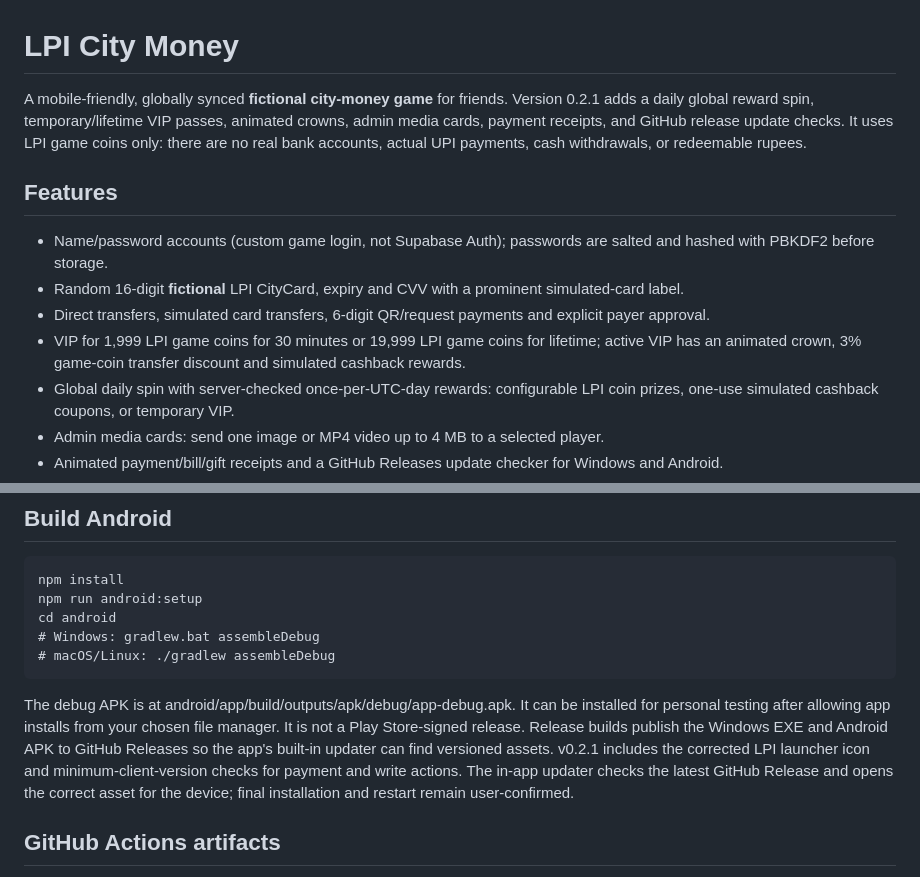
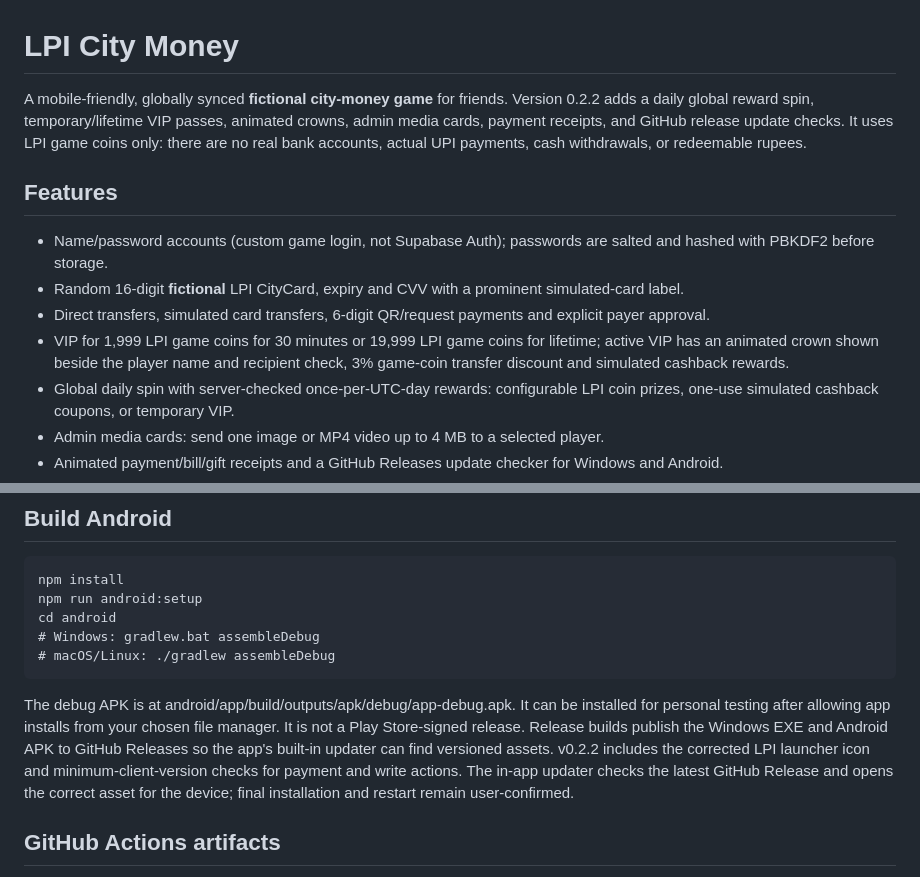
Before and after one commit to GemaaOfficials/Gemaa, a Markdown page: apps/lpi-city-money/README.md, 2 parts joined by grey strips. Rendered like a GitHub page.

Commit message:
Document LPI City Money v0.2.2

```diff
--- a/apps/lpi-city-money/README.md
+++ b/apps/lpi-city-money/README.md
@@ -1,13 +1,13 @@
 # LPI City Money
 
-A mobile-friendly, globally synced **fictional city-money game** for friends. Version 0.2.1 adds a daily global reward spin, temporary/lifetime VIP passes, animated crowns, admin media cards, payment receipts, and GitHub release update checks. It uses LPI game coins only: there are no real bank accounts, actual UPI payments, cash withdrawals, or redeemable rupees.
+A mobile-friendly, globally synced **fictional city-money game** for friends. Version 0.2.2 adds a daily global reward spin, temporary/lifetime VIP passes, animated crowns, admin media cards, payment receipts, and GitHub release update checks. It uses LPI game coins only: there are no real bank accounts, actual UPI payments, cash withdrawals, or redeemable rupees.
 
 ## Features
 
 - Name/password accounts (custom game login, not Supabase Auth); passwords are salted and hashed with PBKDF2 before storage.
 - Random 16-digit **fictional** LPI CityCard, expiry and CVV with a prominent simulated-card label.
 - Direct transfers, simulated card transfers, 6-digit QR/request payments and explicit payer approval.
-- VIP for 1,999 LPI game coins for 30 minutes or 19,999 LPI game coins for lifetime; active VIP has an animated crown, 3% game-coin transfer discount and simulated cashback rewards.
+- VIP for 1,999 LPI game coins for 30 minutes or 19,999 LPI game coins for lifetime; active VIP has an animated crown shown beside the player name and recipient check, 3% game-coin transfer discount and simulated cashback rewards.
 - Global daily spin with server-checked once-per-UTC-day rewards: configurable LPI coin prizes, one-use simulated cashback coupons, or temporary VIP.
 - Admin media cards: send one image or MP4 video up to 4 MB to a selected player.
 - Animated payment/bill/gift receipts and a GitHub Releases update checker for Windows and Android.
@@ -51,7 +51,7 @@ Output is created inside release/.
     # Windows: gradlew.bat assembleDebug
     # macOS/Linux: ./gradlew assembleDebug
 
-The debug APK is at android/app/build/outputs/apk/debug/app-debug.apk. It can be installed for personal testing after allowing app installs from your chosen file manager. It is not a Play Store-signed release. Release builds publish the Windows EXE and Android APK to GitHub Releases so the app's built-in updater can find versioned assets. v0.2.1 includes the corrected LPI launcher icon and minimum-client-version checks for payment and write actions. The in-app updater checks the latest GitHub Release and opens the correct asset for the device; final installation and restart remain user-confirmed.
+The debug APK is at android/app/build/outputs/apk/debug/app-debug.apk. It can be installed for personal testing after allowing app installs from your chosen file manager. It is not a Play Store-signed release. Release builds publish the Windows EXE and Android APK to GitHub Releases so the app's built-in updater can find versioned assets. v0.2.2 includes the corrected LPI launcher icon and minimum-client-version checks for payment and write actions. The in-app updater checks the latest GitHub Release and opens the correct asset for the device; final installation and restart remain user-confirmed.
 
 ## GitHub Actions artifacts
 
```
